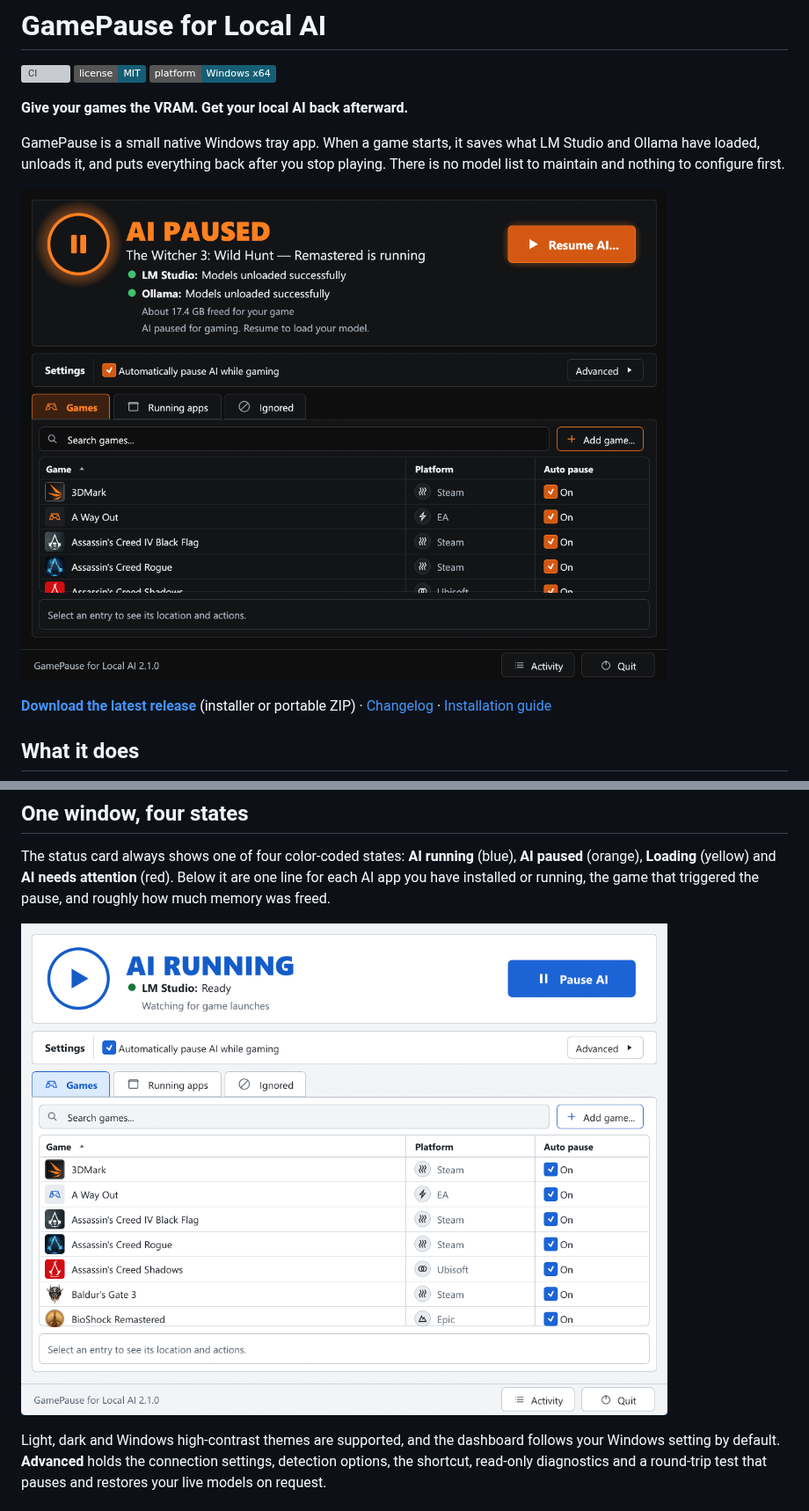
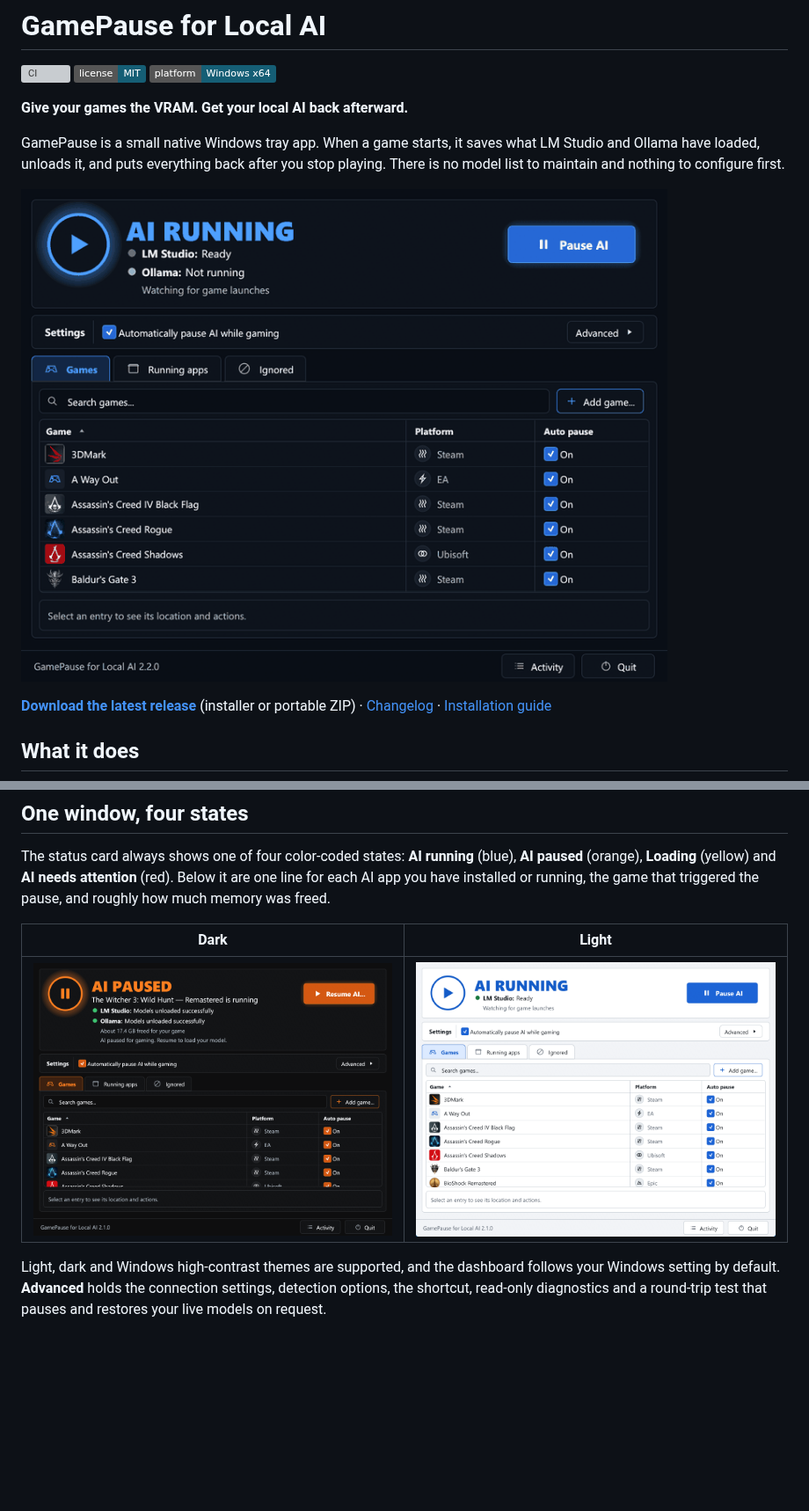
Before and after one commit to Vkuparin/gamepause-for-local-ai, a Markdown page: README.md, 2 parts joined by grey strips. Shown at 88% size. Rendered like a GitHub page; pictures changed too: docs/images/pause-cycle.gif (added); badges without logos; blank space fills up the shorter version; grey boxes are pictures that could not be loaded.

Commit message:
README: animated recording of a real pause and restore
Co-Authored-By: Claude Opus 5.5 <noreply@anthropic.com>

```diff
--- a/README.md
+++ b/README.md
@@ -8,7 +8,7 @@
 
 GamePause is a small native Windows tray app. When a game starts, it saves what LM Studio and Ollama have loaded, unloads it, and puts everything back after you stop playing. There is no model list to maintain and nothing to configure first.
 
-![GamePause for Local AI dashboard, dark theme: LM Studio and Ollama paused while a game runs](docs/images/dashboard-dark.png)
+![A real session: AI running, paused when a game starts, restored after it closes](docs/images/pause-cycle.gif)
 
 **[Download the latest release](https://github.com/Vkuparin/gamepause-for-local-ai/releases/latest)** (installer or portable ZIP) · [Changelog](CHANGELOG.md) · [Installation guide](docs/INSTALLATION.md)
 
@@ -35,7 +35,9 @@ While a game runs, the assistant's requests to the local model fail or wait, as
 
 The status card always shows one of four color-coded states: **AI running** (blue), **AI paused** (orange), **Loading** (yellow) and **AI needs attention** (red). Below it are one line for each AI app you have installed or running, the game that triggered the pause, and roughly how much memory was freed.
 
-![GamePause for Local AI dashboard, light theme: AI running and watching for games](docs/images/dashboard-light.png)
+| Dark | Light |
+|---|---|
+| ![GamePause for Local AI dashboard, dark theme: LM Studio and Ollama paused while a game runs](docs/images/dashboard-dark.png) | ![GamePause for Local AI dashboard, light theme: AI running and watching for games](docs/images/dashboard-light.png) |
 
 Light, dark and Windows high-contrast themes are supported, and the dashboard follows your Windows setting by default. **Advanced** holds the connection settings, detection options, the shortcut, read-only diagnostics and a round-trip test that pauses and restores your live models on request.
 
```
